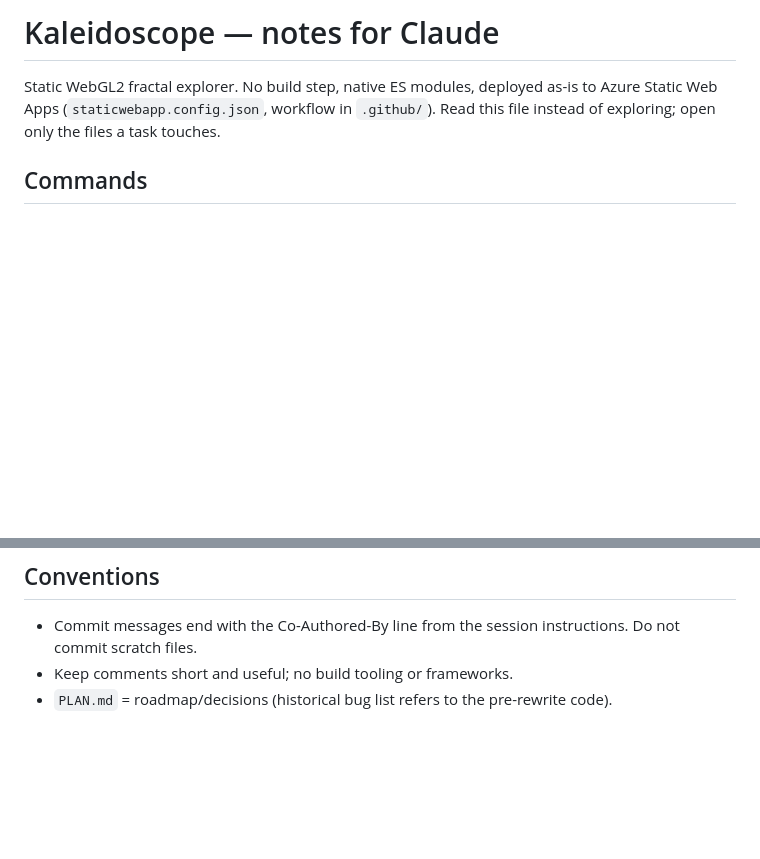
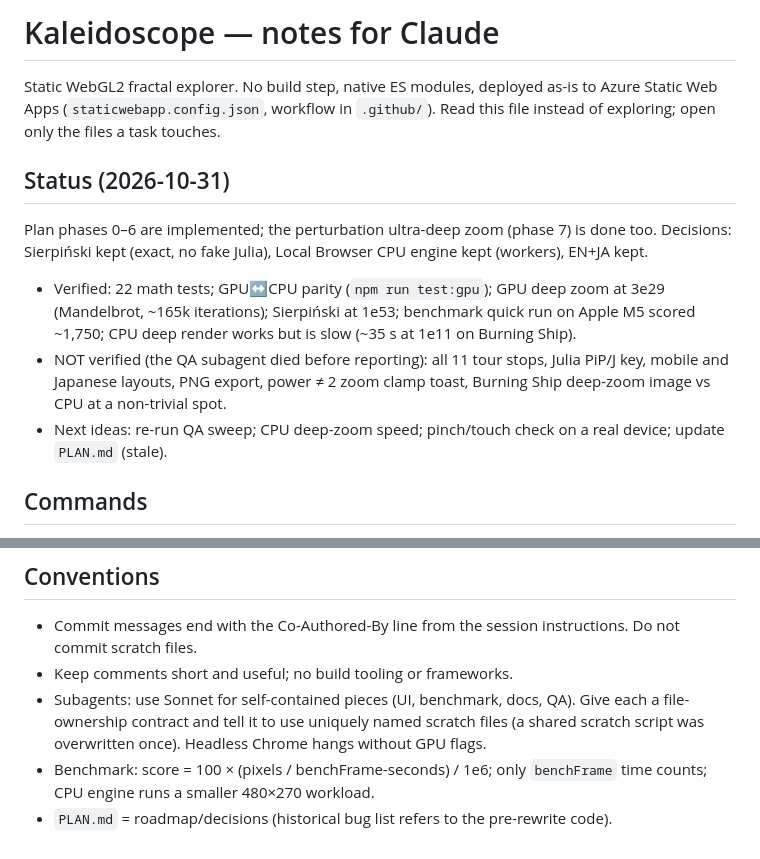
Before and after one commit to prajwal-3-14159/Kaleidoscope, a Markdown page: CLAUDE.md, 2 parts joined by grey strips. Drawn GitHub-style; blank space fills up the shorter version.

Commit message:
docs: record status, verification coverage and conventions in CLAUDE.md
Co-Authored-By: Claude Sonnet 5.5 <noreply@anthropic.com>

```diff
--- a/CLAUDE.md
+++ b/CLAUDE.md
@@ -1,6 +1,12 @@
 # Kaleidoscope — notes for Claude
 
 Static WebGL2 fractal explorer. No build step, native ES modules, deployed as-is to Azure Static Web Apps (`staticwebapp.config.json`, workflow in `.github/`). Read this file instead of exploring; open only the files a task touches.
+
+## Status (2026-10-31)
+Plan phases 0–6 are implemented; the perturbation ultra-deep zoom (phase 7) is done too. Decisions: Sierpiński kept (exact, no fake Julia), Local Browser CPU engine kept (workers), EN+JA kept.
+- Verified: 22 math tests; GPU↔CPU parity (`npm run test:gpu`); GPU deep zoom at 3e29 (Mandelbrot, ~165k iterations); Sierpiński at 1e53; benchmark quick run on Apple M5 scored ~1,750; CPU deep render works but is slow (~35 s at 1e11 on Burning Ship).
+- NOT verified (the QA subagent died before reporting): all 11 tour stops, Julia PiP/J key, mobile and Japanese layouts, PNG export, power ≠ 2 zoom clamp toast, Burning Ship deep-zoom image vs CPU at a non-trivial spot.
+- Next ideas: re-run QA sweep; CPU deep-zoom speed; pinch/touch check on a real device; update `PLAN.md` (stale).
 
 ## Commands
 - Serve: `python3 -m http.server 8080` (must be http, not file://)
@@ -45,4 +51,6 @@ Static WebGL2 fractal explorer. No build step, native ES modules, deployed as-is
 ## Conventions
 - Commit messages end with the Co-Authored-By line from the session instructions. Do not commit scratch files.
 - Keep comments short and useful; no build tooling or frameworks.
+- Subagents: use Sonnet for self-contained pieces (UI, benchmark, docs, QA). Give each a file-ownership contract and tell it to use uniquely named scratch files (a shared scratch script was overwritten once). Headless Chrome hangs without GPU flags.
+- Benchmark: score = 100 × (pixels / benchFrame-seconds) / 1e6; only `benchFrame` time counts; CPU engine runs a smaller 480×270 workload.
 - `PLAN.md` = roadmap/decisions (historical bug list refers to the pre-rewrite code).
```
